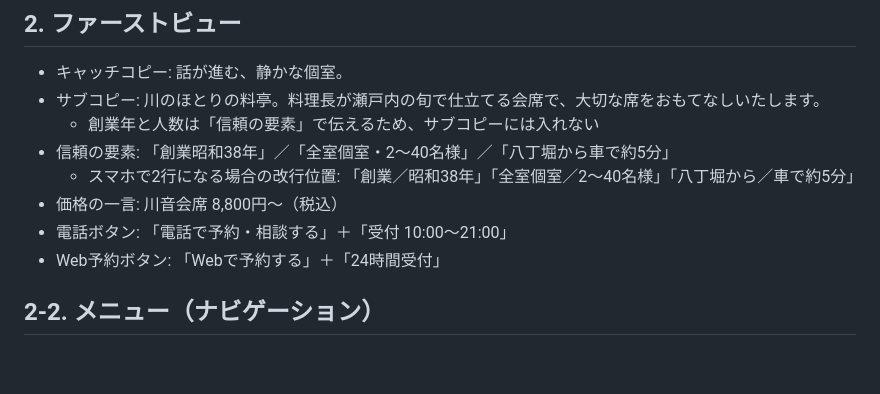
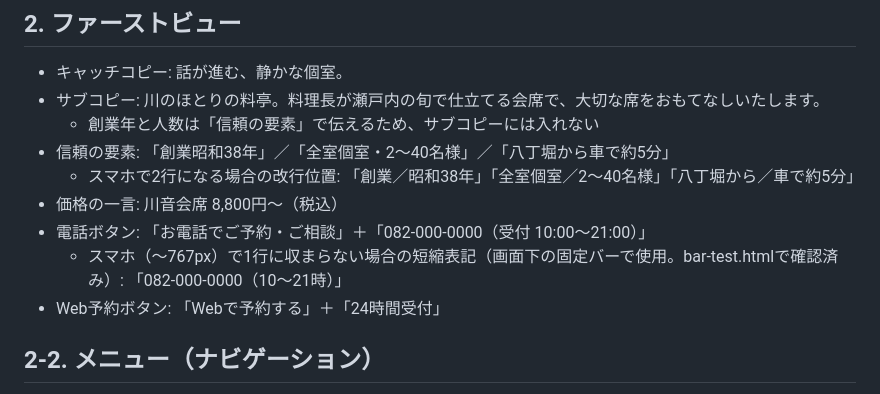
Before and after one commit to shoshoss/ryotei-sample, a Markdown page: CONTENT.md, the part around the change. GitHub-like rendering; blank space fills up the shorter version.

```diff
--- a/CONTENT.md
+++ b/CONTENT.md
@@ -35,7 +35,8 @@
 * 信頼の要素: 「創業昭和38年」／「全室個室・2〜40名様」／「八丁堀から車で約5分」
   * スマホで2行になる場合の改行位置: 「創業／昭和38年」「全室個室／2〜40名様」「八丁堀から／車で約5分」
 * 価格の一言: 川音会席 8,800円〜（税込）
-* 電話ボタン: 「電話で予約・相談する」＋「受付 10:00〜21:00」
+* 電話ボタン: 「お電話でご予約・ご相談」＋「082-000-0000（受付 10:00〜21:00）」
+  * スマホ（〜767px）で1行に収まらない場合の短縮表記（画面下の固定バーで使用。bar-test.htmlで確認済み）: 「082-000-0000（10〜21時）」
 * Web予約ボタン: 「Webで予約する」＋「24時間受付」
 
 ## 2-2. メニュー（ナビゲーション）
```
Also changed, not shown: DESIGN.md (+17 -6 lines).
